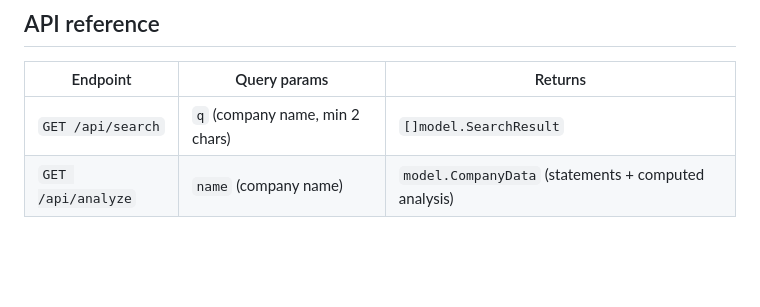
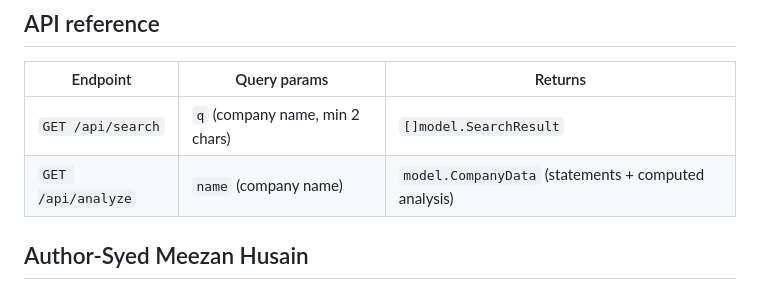
Before and after one commit to Syed-Meezan/Fundamental-Analysis, a Markdown page: README.md, the part around the change. Drawn GitHub-style; blank space fills up the shorter version.

Commit message:
Add author section to README
To add the name of the toolmaker

```diff
--- a/README.md
+++ b/README.md
@@ -177,3 +177,5 @@ go run .
 |---|---|---|
 | `GET /api/search` | `q` (company name, min 2 chars) | `[]model.SearchResult` |
 | `GET /api/analyze` | `name` (company name) | `model.CompanyData` (statements + computed analysis) |
+
+## Author-Syed Meezan Husain
```
